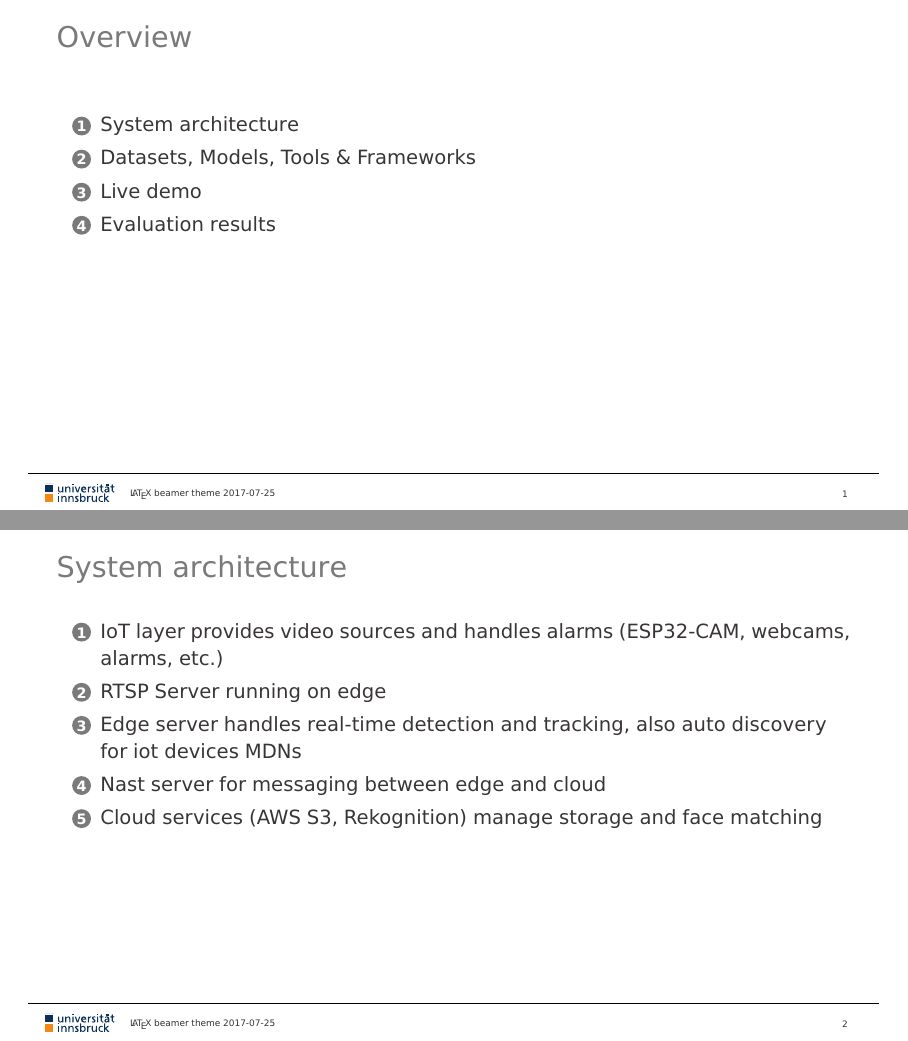
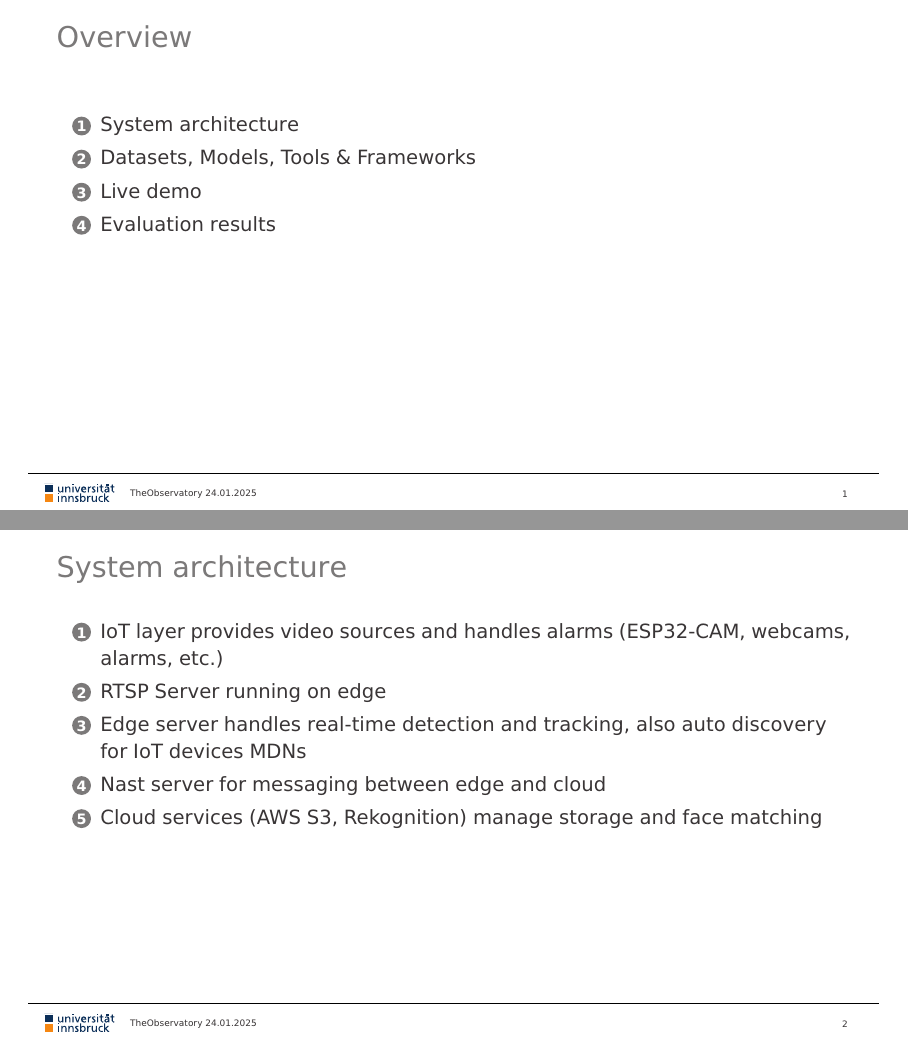
Before and after one commit to FabioPlunser/TheObservatory, LaTeX slides (Presentation/slides.tex): pages 2 and 3 of 10, joined at a grey line. Compiled offline with pdfLaTeX.

Commit message:
fixed typos and footertext

```diff
--- a/Presentation/slides.tex
+++ b/Presentation/slides.tex
@@ -54,8 +54,8 @@
 %\URL{}
 %\subtitle{}
 
-\footertext{{\LaTeX} beamer theme}
-\date{2017-07-25}
+\footertext{TheObservatory}
+\date{24.01.2025}
 
 \headerimage{3}
 %% ------------------------------------------------------------------
@@ -124,7 +124,7 @@
 	\begin{enumerate}
 		\item IoT layer provides video sources and handles alarms (ESP32-CAM, webcams, alarms, etc.)
 		\item RTSP Server running on edge
-		\item Edge server handles real-time detection and tracking, also auto discovery for iot devices MDNs
+		\item Edge server handles real-time detection and tracking, also auto discovery for IoT devices MDNs
 		\item Nast server for messaging between edge and cloud
 		\item Cloud services (AWS S3, Rekognition) manage storage and face matching
 	\end{enumerate}
```
Also changed, not shown: Report/report_Plunser_Barbist_Gruber.tex (+1 -0 lines), Presentation/slides.tex (2 more changed lines).
